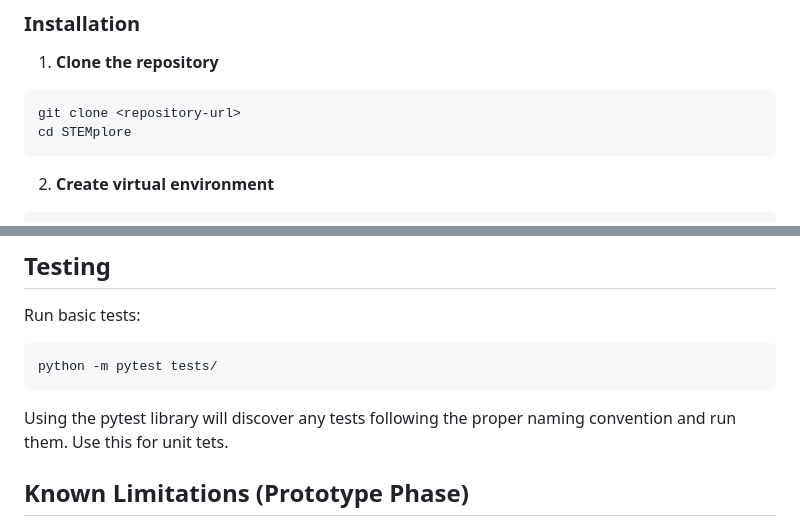
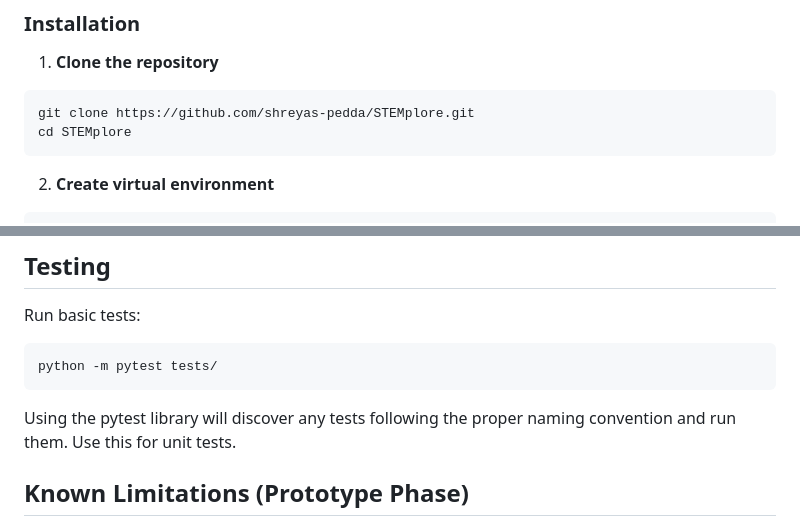
Before and after one commit to shreyas-pedda/STEMplore, a Markdown page: README.md, 2 parts joined by grey strips. Rendered like a GitHub page.

````diff
--- a/README.md
+++ b/README.md
@@ -75,7 +75,7 @@ stemplore-question-generator/
 
 1. **Clone the repository**
 ```bash
-git clone <repository-url>
+git clone https://github.com/shreyas-pedda/STEMplore.git
 cd STEMplore
 ```
 
@@ -158,7 +158,7 @@ Run basic tests:
 ```bash
 python -m pytest tests/
 ```
-Using the pytest library will discover any tests following the proper naming convention and run them. Use this for unit tets.
+Using the pytest library will discover any tests following the proper naming convention and run them. Use this for unit tests.
 
 ## Known Limitations (Prototype Phase)
 
````
